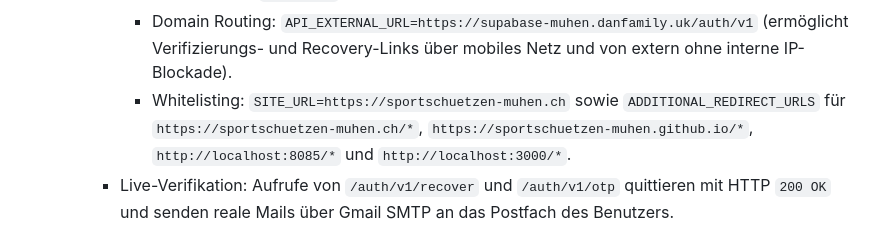
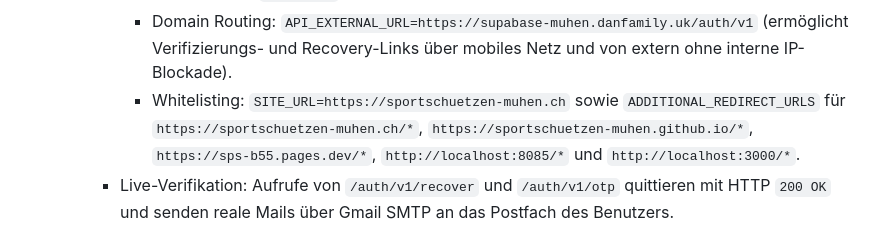
Before and after one commit to sportschuetzen-muhen/sportschuetzen, a Markdown page: docs/SUPABASE_ARCHITECTURE.md, the part around the change. Drawn GitHub-style.

Commit message:
docs(auth): ergaenze https://sps-b55.pages.dev/* in Redirect-Whitelisting Dokumentation

```diff
--- a/docs/SUPABASE_ARCHITECTURE.md
+++ b/docs/SUPABASE_ARCHITECTURE.md
@@ -1550,7 +1550,7 @@ Gemäss den Projekt-Richtlinien ([AGENTS.md](file:///AGENTS.md), striktes Verbot
     - GoTrue Auth Daemon (`/opt/supabase/docker/.env`):
       - SMTP-Credentials: `SMTP_HOST=smtp.gmail.com`, `SMTP_PORT=587` (STARTTLS), `SMTP_USER=sportschuetzen.muhen@gmail.com`, `SMTP_ADMIN_EMAIL=sportschuetzen.muhen@gmail.com`, Google App-Passwort gesichert auf Serverebene (`chmod 600`, kein Git-Commit).
       - Domain Routing: `API_EXTERNAL_URL=https://supabase-muhen.danfamily.uk/auth/v1` (ermöglicht Verifizierungs- und Recovery-Links über mobiles Netz und von extern ohne interne IP-Blockade).
-      - Whitelisting: `SITE_URL=https://sportschuetzen-muhen.ch` sowie `ADDITIONAL_REDIRECT_URLS` für `https://sportschuetzen-muhen.ch/*`, `https://sportschuetzen-muhen.github.io/*`, `http://localhost:8085/*` und `http://localhost:3000/*`.
+      - Whitelisting: `SITE_URL=https://sportschuetzen-muhen.ch` sowie `ADDITIONAL_REDIRECT_URLS` für `https://sportschuetzen-muhen.ch/*`, `https://sportschuetzen-muhen.github.io/*`, `https://sps-b55.pages.dev/*`, `http://localhost:8085/*` und `http://localhost:3000/*`.
     - Live-Verifikation: Aufrufe von `/auth/v1/recover` und `/auth/v1/otp` quittieren mit HTTP `200 OK` und senden reale Mails über Gmail SMTP an das Postfach des Benutzers.
 
 ### Phase 24: Infomaniak Cut-Over & CalDAV
```
